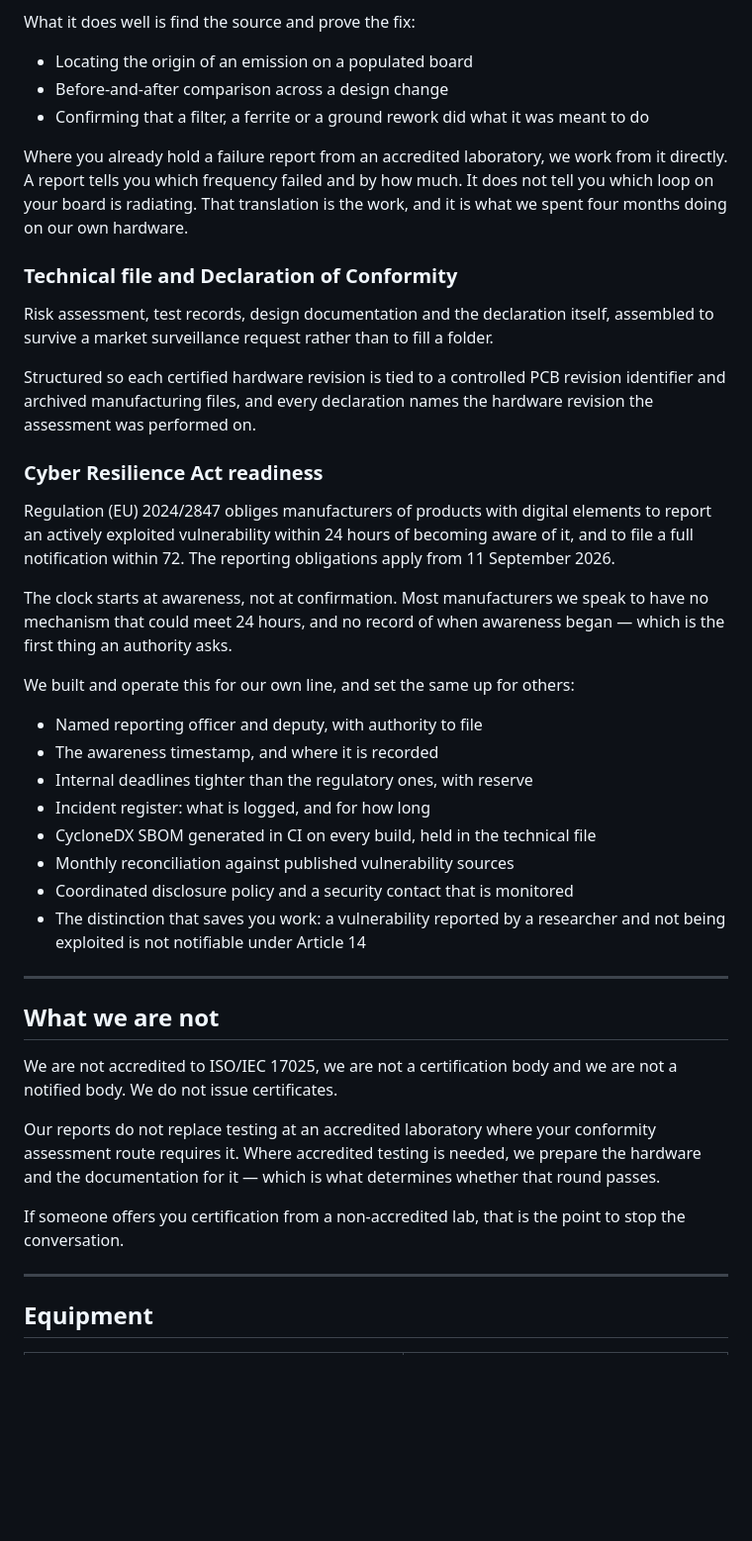
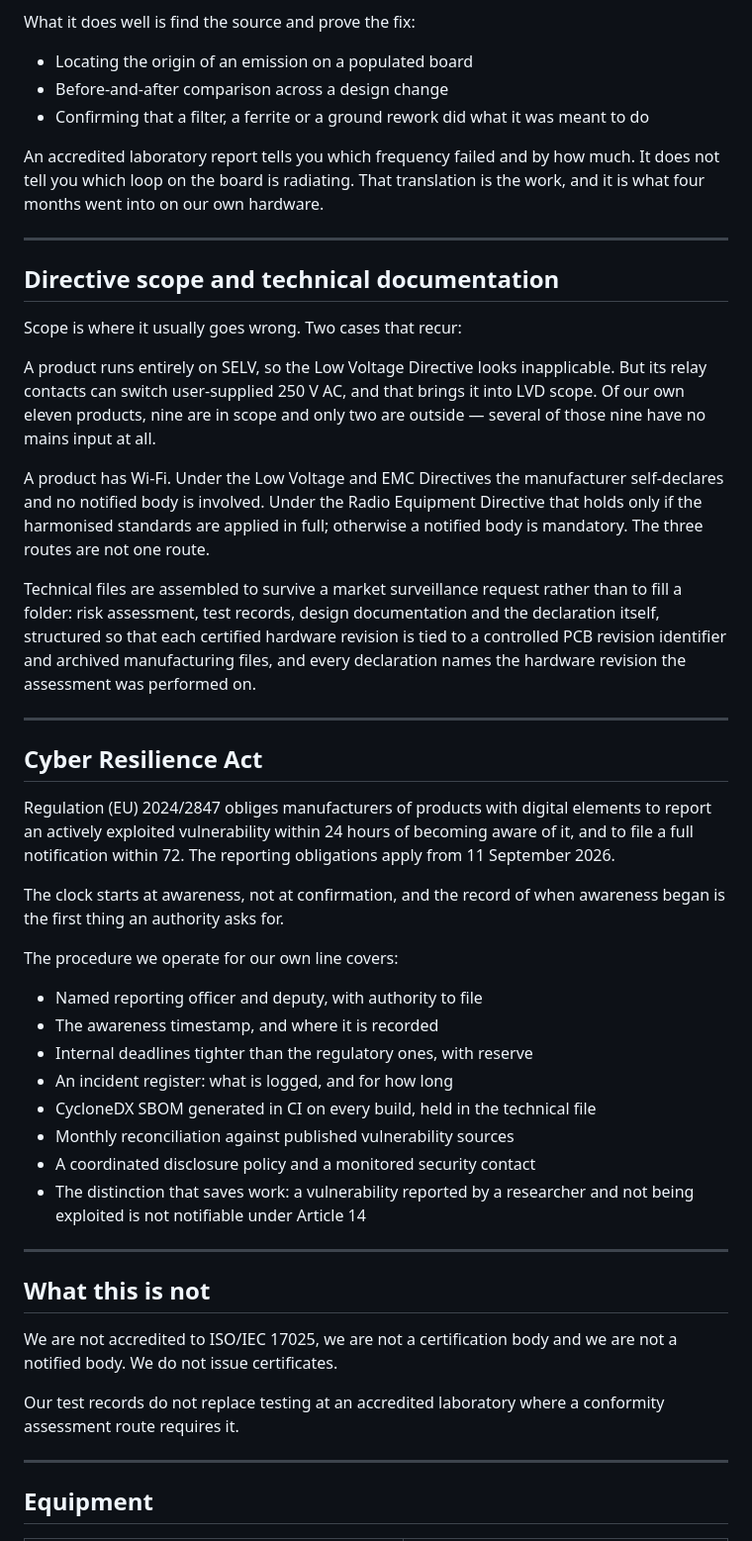
Before and after one commit to isystemsautomation/isystemsautomation.github.io, a Markdown page: content/compliance-page.md, the part around one of its changes. Shown at 99% size. GitHub-like rendering; blank space fills up the shorter version.

Commit message:
Rewrite compliance copy as a capability description, drop the sales close

```diff
--- a/content/compliance-page.md
+++ b/content/compliance-page.md
@@ -128,57 +97,67 @@ What it does well is find the source and prove the fix:
 - Confirming that a filter, a ferrite or a ground rework did what it was meant
   to do
 
-Where you already hold a failure report from an accredited laboratory, we work
-from it directly. A report tells you which frequency failed and by how much. It
-does not tell you which loop on your board is radiating. That translation is the
-work, and it is what we spent four months doing on our own hardware.
+An accredited laboratory report tells you which frequency failed and by how
+much. It does not tell you which loop on the board is radiating. That
+translation is the work, and it is what four months went into on our own
+hardware.
 
-### Technical file and Declaration of Conformity
+---
 
-Risk assessment, test records, design documentation and the declaration itself,
-assembled to survive a market surveillance request rather than to fill a folder.
+## Directive scope and technical documentation
 
-Structured so each certified hardware revision is tied to a controlled PCB
-revision identifier and archived manufacturing files, and every declaration
-names the hardware revision the assessment was performed on.
+Scope is where it usually goes wrong. Two cases that recur:
 
-### Cyber Resilience Act readiness
+A product runs entirely on SELV, so the Low Voltage Directive looks
+inapplicable. But its relay contacts can switch user-supplied 250 V AC, and
+that brings it into LVD scope. Of our own eleven products, nine are in scope
+and only two are outside — several of those nine have no mains input at all.
+
+A product has Wi-Fi. Under the Low Voltage and EMC Directives the manufacturer
+self-declares and no notified body is involved. Under the Radio Equipment
+Directive that holds only if the harmonised standards are applied in full;
+otherwise a notified body is mandatory. The three routes are not one route.
+
+Technical files are assembled to survive a market surveillance request rather
+than to fill a folder: risk assessment, test records, design documentation and
+the declaration itself, structured so that each certified hardware revision is
+tied to a controlled PCB revision identifier and archived manufacturing files,
+and every declaration names the hardware revision the assessment was performed
+on.
+
+---
+
+## Cyber Resilience Act
 
 Regulation (EU) 2024/2847 obliges manufacturers of products with digital
 elements to report an actively exploited vulnerability within 24 hours of
 becoming aware of it, and to file a full notification within 72. The reporting
 obligations apply from 11 September 2026.
 
-The clock starts at awareness, not at confirmation. Most manufacturers we speak
-to have no mechanism that could meet 24 hours, and no record of when awareness
-began — which is the first thing an authority asks.
+The clock starts at awareness, not at confirmation, and the record of when
+awareness began is the first thing an authority asks for.
 
-We built and operate this for our own line, and set the same up for others:
+The procedure we operate for our own line covers:
 
 - Named reporting officer and deputy, with authority to file
 - The awareness timestamp, and where it is recorded
 - Internal deadlines tighter than the regulatory ones, with reserve
-- Incident register: what is logged, and for how long
+- An incident register: what is logged, and for how long
 - CycloneDX SBOM generated in CI on every build, held in the technical file
 - Monthly reconciliation against published vulnerability sources
-- Coordinated disclosure policy and a security contact that is monitored
-- The distinction that saves you work: a vulnerability reported by a researcher
+- A coordinated disclosure policy and a monitored security contact
+- The distinction that saves work: a vulnerability reported by a researcher
   and not being exploited is not notifiable under Article 14
 
 ---
 
-## What we are not
+## What this is not
 
 We are not accredited to ISO/IEC 17025, we are not a certification body and we
 are not a notified body. We do not issue certificates.
 
-Our reports do not replace testing at an accredited laboratory where your
-conformity assessment route requires it. Where accredited testing is needed, we
-prepare the hardware and the documentation for it — which is what determines
-whether that round passes.
-
-If someone offers you certification from a non-accredited lab, that is the point
-to stop the conversation.
+Our test records do not replace testing at an accredited laboratory where a
+conformity assessment route requires it.
 
 ---
 
```
Also changed, not shown: other parts of content/compliance-page.md (+15 -61 lines).
